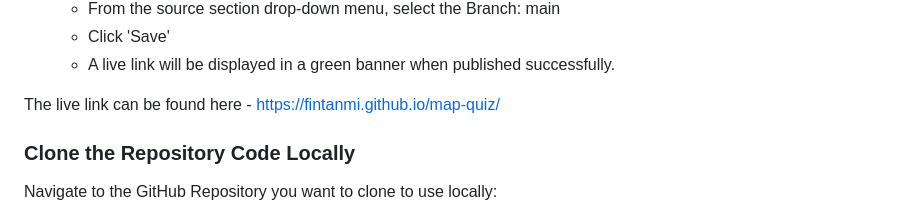
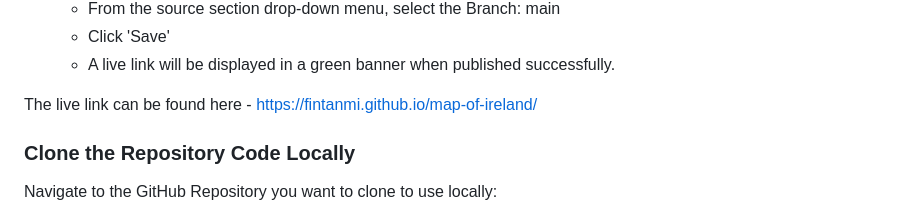
Before and after one commit to FintanMi/map-of-ireland, a Markdown page: README.md, the part around the change. Drawn GitHub-style.

```diff
--- a/README.md
+++ b/README.md
@@ -154,7 +154,7 @@ The following git commands were used throughout development to push code to the
   - Click 'Save'
   - A live link will be displayed in a green banner when published successfully.
 
-The live link can be found here - https://fintanmi.github.io/map-quiz/
+The live link can be found here - https://fintanmi.github.io/map-of-ireland/
 
 ### Clone the Repository Code Locally
 
```
